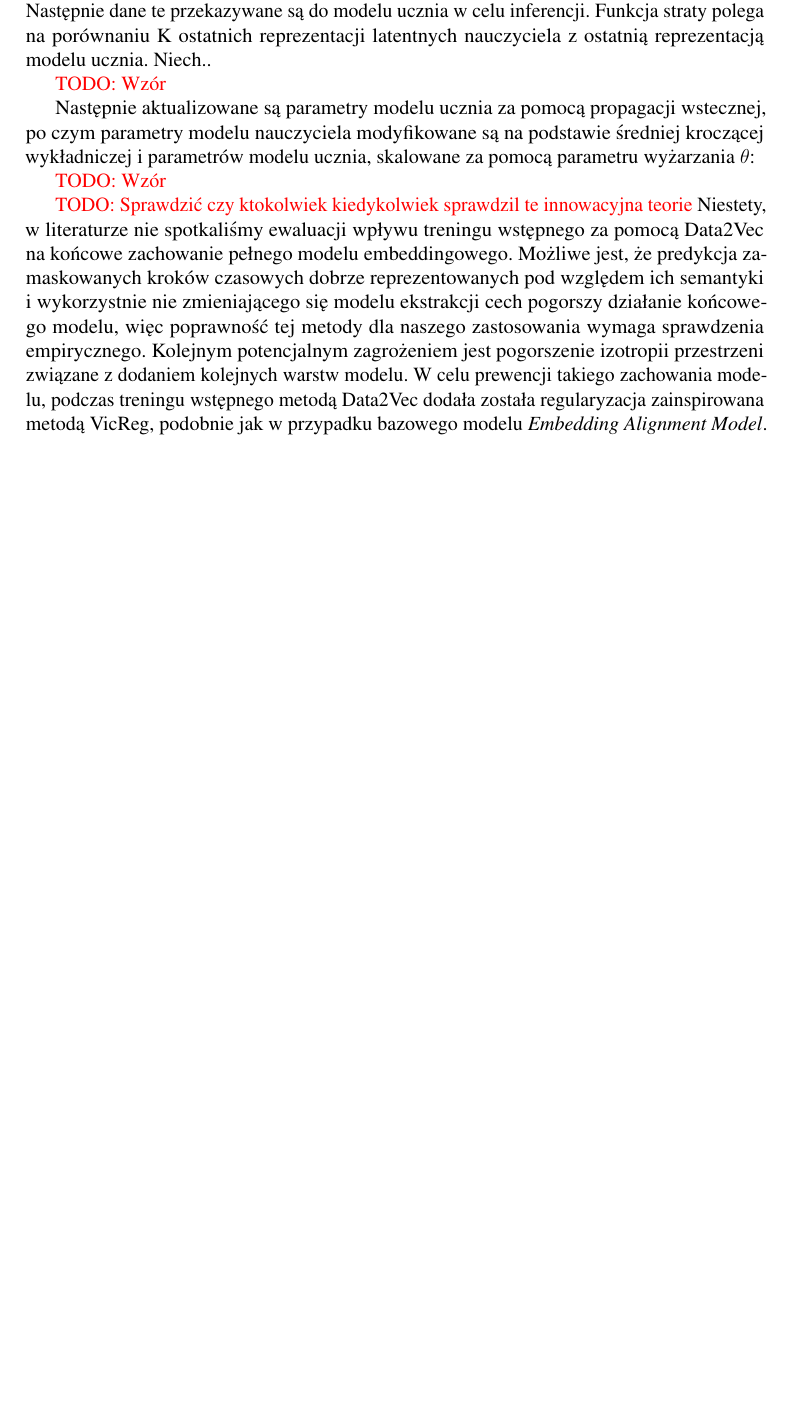
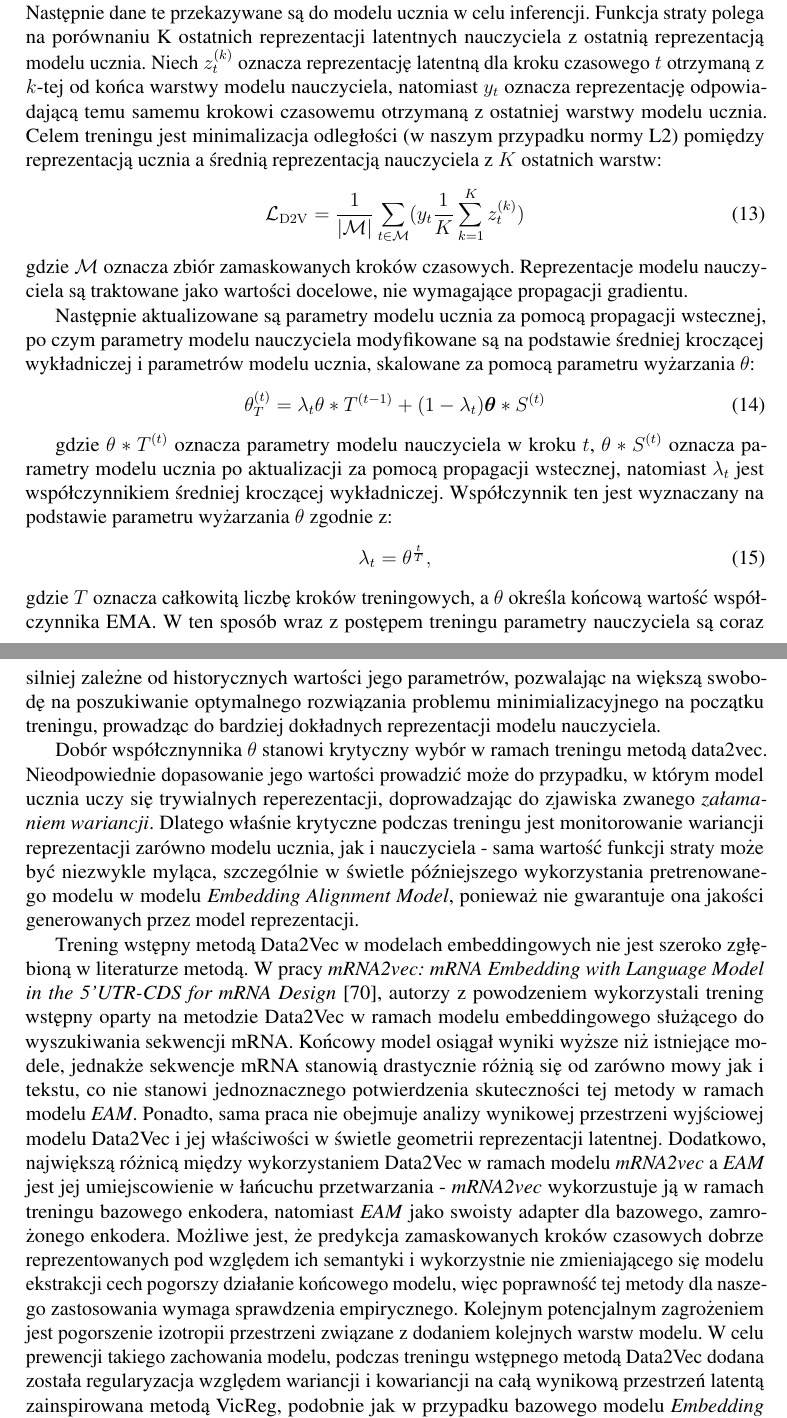
Before and after one commit to tpalinski/magisterka, a LaTeX document (main.tex, which reads chapters/latentTranslation.tex): part of page 38 of 57 before the commit and two parts of pages 38 and 39 of 58 after it, the two joined at a grey line, cut so that both start at the same text, the shorter picture padded with empty space. Compiled offline with pdfLaTeX.

Commit message:
some stuff

```diff
--- a/chapters/latentTranslation.tex
+++ b/chapters/latentTranslation.tex
@@ -50,19 +50,27 @@ Podczas treningu, monitorowany musi być szereg parametrów, w celu rzetelnej oc
 
 Jednym z największych problemów towarzyszących naszej pracy jest ograniczona ilość możliwych do wykorzystania danych. AdmedVOICE stanowi jedyne dostępne źródło danych o zawierające nagrania mowy i ich transkrypcje w ramach specjalistycznej domeny medycznej w języku polskim. W ramach analizy istniejących modeli ASR, wykazaliśmy ich potencjał do wykorzystania w ramach treningu na danych angielskich, co częściowo może ograniczyć ten problem. Kolejnym krokiem jest wykorzystanie techniki uczenia nienadzorowanego, na zbiorach tekstów medycznych i nagrań o tej tematyce.
 
-
 W ramach modelu \textit{Embedding Alignment Model} wykorzystywane są osobne strumienie przetwarzania dla modalności tekstu i mowy, które mogą zawierać w sobie szereg warstw TransformerEncoder. To właśnie dzięki temu podejściu, możliwe jest wykorzystanie treningu wstępnego opartego o uczenie nienadzorowane (samonadzorowane), a następnie wykorzystaniu tak wytrenowanych bloków w końcowym modelu EAM.
 
-Trening wstępny opiera się na metodyce Data2Vec \cite{data2vec}, która sprawdziła się dla modalności tekstu, obrazu i mowy. Polega on na zastosowaniu dwóch modeli -- nauczyciela i ucznia. Na początku modele inicjowane są losowo i posiadają identyczne wagi. Podczas treningu, cechy wydobywane są przez enkoder audio lub tekstu, zależnie od modalności, i przekazywane do inferencji przez model nauczyciela. W tym samym czasie, przygotowywane są dane do inferencji przez model ucznia - wybierane są kroki czasowe dla wektorów cech, z pewnym podobieństwem $p_m$, a następnie wybrane kroki wraz z $n$ następnymi wartościami są zerowane. Następnie dane te przekazywane są do modelu ucznia w celu inferencji. Funkcja straty polega na porównaniu K ostatnich reprezentacji latentnych nauczyciela z ostatnią reprezentacją modelu ucznia. Niech..
-
-\todo{Wzór}
+Trening wstępny opiera się na metodyce Data2Vec \cite{data2vec}, która jest sprawdzonym rozwiązaniem dla modalności tekstu, obrazu i mowy. Polega on na zastosowaniu dwóch modeli -- nauczyciela i ucznia. Na początku modele inicjowane są losowo i posiadają identyczne wagi. Podczas treningu, cechy wydobywane są przez enkoder audio lub tekstu, zależnie od modalności, i przekazywane do inferencji przez model nauczyciela. W tym samym czasie, przygotowywane są dane do inferencji przez model ucznia - wybierane są kroki czasowe dla wektorów cech, z pewnym podobieństwem $p_m$, a następnie wybrane kroki wraz z $n$ następnymi wartościami są zerowane, tworząc zbiór zamaskowanych kroków czasowych $\mathcal{M}$. Następnie dane te przekazywane są do modelu ucznia w celu inferencji. Funkcja straty polega na porównaniu K ostatnich reprezentacji latentnych nauczyciela z ostatnią reprezentacją modelu ucznia. Niech $z_{t}^{(k)}$ oznacza reprezentację latentną dla kroku czasowego $t$ otrzymaną z $k$-tej od końca warstwy modelu nauczyciela, natomiast $y_{t}$ oznacza reprezentację odpowiadającą temu samemu krokowi czasowemu otrzymaną z ostatniej warstwy modelu ucznia. Celem treningu jest minimalizacja odległości (w naszym przypadku normy L2) pomiędzy reprezentacją ucznia a średnią reprezentacją nauczyciela z $K$ ostatnich warstw:
+\begin{equation}
+    \mathcal{L}_\mathrm{D2V} = \frac{1}{|\mathcal{M}|} \sum_{t \in \mathcal{M}} (y_{t} \frac{1}{K} \sum_{k=1}^{K} z_{t}^{(k)})
+    \label{eq:data2vecLoss}
+\end{equation}
+gdzie $\mathcal{M}$ oznacza zbiór zamaskowanych kroków czasowych. Reprezentacje modelu nauczyciela są traktowane jako wartości docelowe, nie wymagające propagacji gradientu.
 
 Następnie aktualizowane są parametry modelu ucznia za pomocą propagacji wstecznej, po czym parametry modelu nauczyciela modyfikowane są na podstawie średniej kroczącej wykładniczej i parametrów modelu ucznia, skalowane za pomocą parametru wyżarzania $\theta$:
+\begin{equation}
+    \theta_{T}^{(t)} = \lambda_t \theta*{T}^{(t-1)} + (1-\lambda_t)\boldsymbol{\theta}*{S}^{(t)}
+\end{equation}
 
-\todo{Wzór}
+gdzie $\theta*{T}^{(t)}$ oznacza parametry modelu nauczyciela w kroku $t$, $\theta*{S}^{(t)}$ oznacza parametry modelu ucznia po aktualizacji za pomocą propagacji wstecznej, natomiast $\lambda_t$ jest współczynnikiem średniej kroczącej wykładniczej. Współczynnik ten jest wyznaczany na podstawie parametru wyżarzania $\theta$ zgodnie z:
+\begin{equation}
+\lambda_t = \theta^{\frac{t}{T}},
+\end{equation}
+gdzie $T$ oznacza całkowitą liczbę kroków treningowych, a $\theta$ określa końcową wartość współczynnika EMA. W ten sposób wraz z postępem treningu parametry nauczyciela są coraz silniej zależne od historycznych wartości jego parametrów, pozwalając na większą swobodę na poszukiwanie optymalnego rozwiązania problemu minimializacyjnego na początku treningu, prowadząc do bardziej dokładnych reprezentacji modelu nauczyciela.
 
-\todo{Sprawdzić czy ktokolwiek kiedykolwiek sprawdzil te innowacyjna teorie}
-Niestety, w literaturze nie spotkaliśmy ewaluacji wpływu treningu wstępnego za pomocą Data2Vec na końcowe zachowanie pełnego modelu embeddingowego. Możliwe jest, że predykcja zamaskowanych kroków czasowych dobrze reprezentowanych pod względem ich semantyki i wykorzystnie nie zmieniającego się modelu ekstrakcji cech pogorszy działanie końcowego modelu, więc poprawność tej metody dla naszego zastosowania wymaga sprawdzenia empirycznego. Kolejnym potencjalnym zagrożeniem jest pogorszenie izotropii przestrzeni związane z dodaniem kolejnych warstw modelu. W celu prewencji takiego zachowania modelu, podczas treningu wstępnego metodą Data2Vec dodała została regularyzacja zainspirowana metodą VicReg, podobnie jak w przypadku bazowego modelu \textit{Embedding Alignment Model}. Niech ....
+Dobór współcznynnika $\theta$ stanowi krytyczny wybór w ramach treningu metodą data2vec. Nieodpowiednie dopasowanie jego wartości prowadzić może do przypadku, w którym model ucznia uczy się trywialnych reperezentacji, doprowadzając do zjawiska zwanego \textit{załamaniem wariancji}. Dlatego właśnie krytyczne podczas treningu jest monitorowanie wariancji reprezentacji zarówno modelu ucznia, jak i nauczyciela - sama wartość funkcji straty może być niezwykle myląca, szczególnie w świetle późniejszego wykorzystania pretrenowanego modelu w modelu \textit{Embedding Alignment Model}, ponieważ nie gwarantuje ona jakości generowanych przez model reprezentacji.
 
-\todo{Wzór}
+Trening wstępny metodą Data2Vec w modelach embeddingowych nie jest szeroko zgłębioną w literaturze metodą. W pracy \textit{mRNA2vec: mRNA Embedding with Language Model in the 5'UTR-CDS for mRNA Design} \cite{mrna2vec}, autorzy z powodzeniem wykorzystali trening wstępny oparty na metodzie Data2Vec w ramach modelu embeddingowego służącego do wyszukiwania sekwencji mRNA. Końcowy model osiągał wyniki wyższe niż istniejące modele, jednakże sekwencje mRNA stanowią drastycznie różnią się od zarówno mowy jak i tekstu, co nie stanowi jednoznacznego potwierdzenia skuteczności tej metody w ramach modelu \textit{EAM}. Ponadto, sama praca nie obejmuje analizy wynikowej przestrzeni wyjściowej modelu Data2Vec i jej właściwości w świetle geometrii reprezentacji latentnej. Dodatkowo, największą różnicą między wykorzystaniem Data2Vec w ramach modelu \textit{mRNA2vec} a \textit{EAM} jest jej umiejscowienie w łańcuchu przetwarzania - \textit{mRNA2vec} wykorzustuje ją w ramach treningu bazowego enkodera, natomiast \textit{EAM} jako swoisty adapter dla bazowego, zamrożonego enkodera. Możliwe jest, że predykcja zamaskowanych kroków czasowych dobrze reprezentowanych pod względem ich semantyki i wykorzystnie nie zmieniającego się modelu ekstrakcji cech pogorszy działanie końcowego modelu, więc poprawność tej metody dla naszego zastosowania wymaga sprawdzenia empirycznego. Kolejnym potencjalnym zagrożeniem jest pogorszenie izotropii przestrzeni związane z dodaniem kolejnych warstw modelu. W celu prewencji takiego zachowania modelu, podczas treningu wstępnego metodą Data2Vec dodana została regularyzacja względem wariancji i kowariancji na całą wynikową przestrzeń latentą zainspirowana metodą VicReg, podobnie jak w przypadku bazowego modelu \textit{Embedding Alignment Model}, która opisana jest równaniem \ref{eq:vicregData2Vec}:
 
```
Also changed, not shown: references.bib (+19 -0 lines), chapters/latentTranslation.tex (13 more changed lines).
